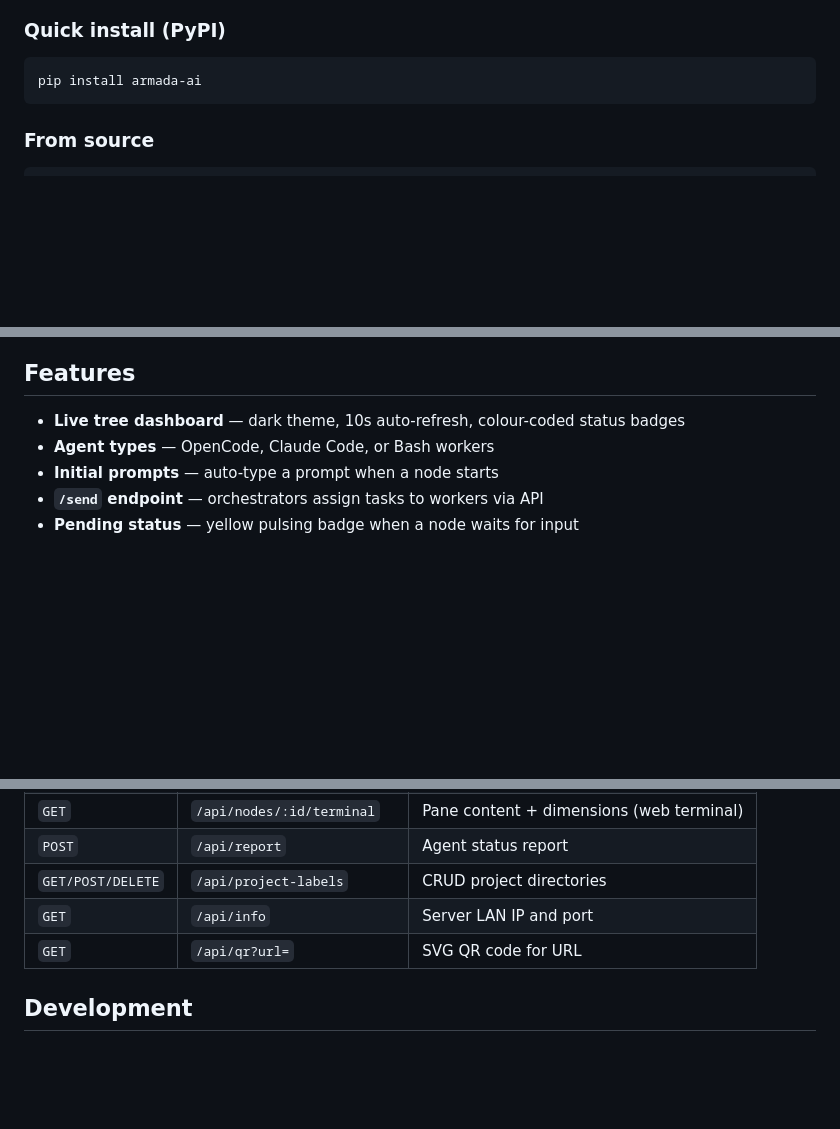
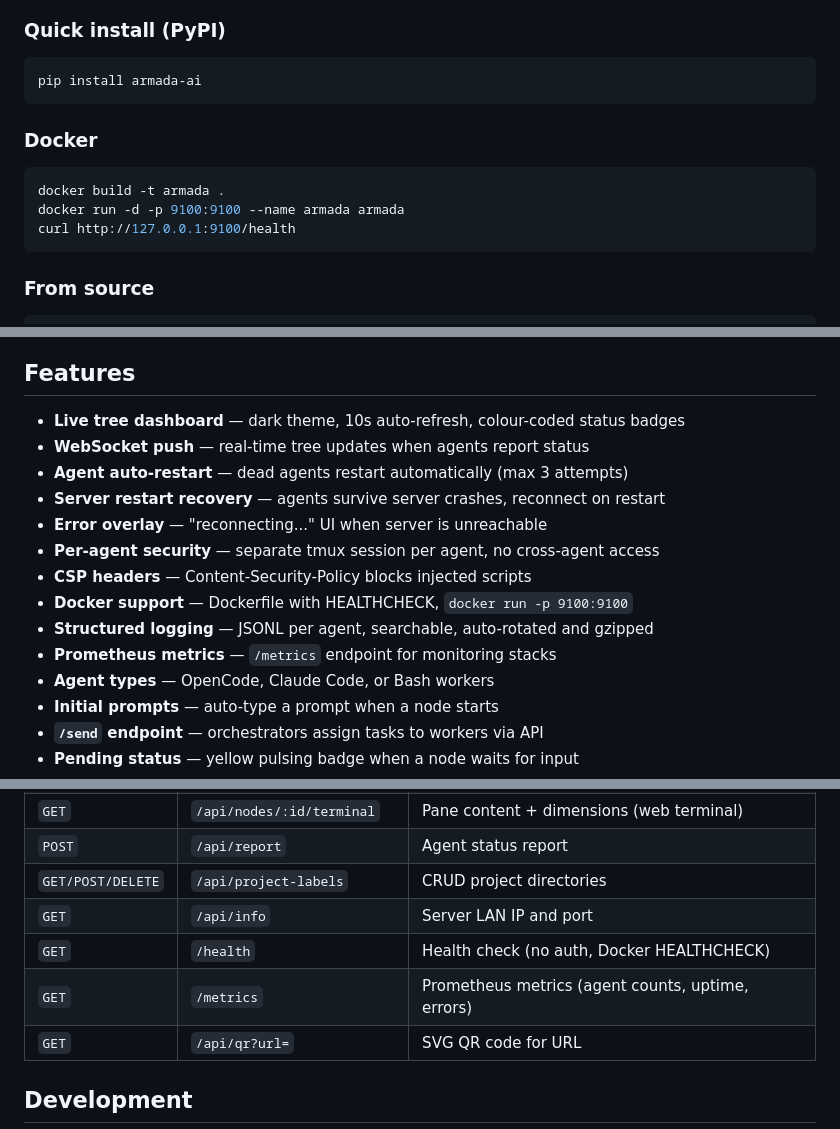
Before and after one commit to rguiu/armada, a Markdown page: README.md, 3 parts joined by grey strips. Drawn GitHub-style; blank space fills up the shorter version.

Commit message:
docs: update README with new features, endpoints, and docker install

````diff
--- a/README.md
+++ b/README.md
@@ -17,6 +17,14 @@ Armada wraps OpenCode and Claude Code agents in persistent tmux sessions and exp
 
 ```bash
 pip install armada-ai
+```
+
+### Docker
+
+```bash
+docker build -t armada .
+docker run -d -p 9100:9100 --name armada armada
+curl http://127.0.0.1:9100/health
 ```
 
 ### From source
@@ -143,6 +151,15 @@ The dashboard updates in real time as each worker reports active/idle.
 ## Features
 
 - **Live tree dashboard** — dark theme, 10s auto-refresh, colour-coded status badges
+- **WebSocket push** — real-time tree updates when agents report status
+- **Agent auto-restart** — dead agents restart automatically (max 3 attempts)
+- **Server restart recovery** — agents survive server crashes, reconnect on restart
+- **Error overlay** — "reconnecting..." UI when server is unreachable
+- **Per-agent security** — separate tmux session per agent, no cross-agent access
+- **CSP headers** — Content-Security-Policy blocks injected scripts
+- **Docker support** — Dockerfile with HEALTHCHECK, `docker run -p 9100:9100`
+- **Structured logging** — JSONL per agent, searchable, auto-rotated and gzipped
+- **Prometheus metrics** — `/metrics` endpoint for monitoring stacks
 - **Agent types** — OpenCode, Claude Code, or Bash workers
 - **Initial prompts** — auto-type a prompt when a node starts
 - **`/send` endpoint** — orchestrators assign tasks to workers via API
@@ -214,6 +231,8 @@ armada setup
 | `POST` | `/api/report` | Agent status report |
 | `GET/POST/DELETE` | `/api/project-labels` | CRUD project directories |
 | `GET` | `/api/info` | Server LAN IP and port |
+| `GET` | `/health` | Health check (no auth, Docker HEALTHCHECK) |
+| `GET` | `/metrics` | Prometheus metrics (agent counts, uptime, errors) |
 | `GET` | `/api/qr?url=` | SVG QR code for URL |
 
 ## Development
````
